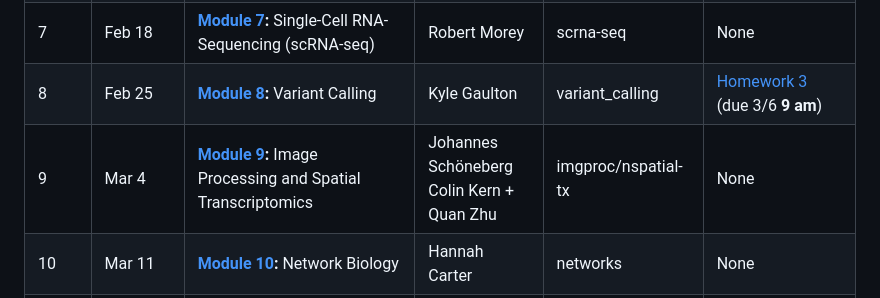
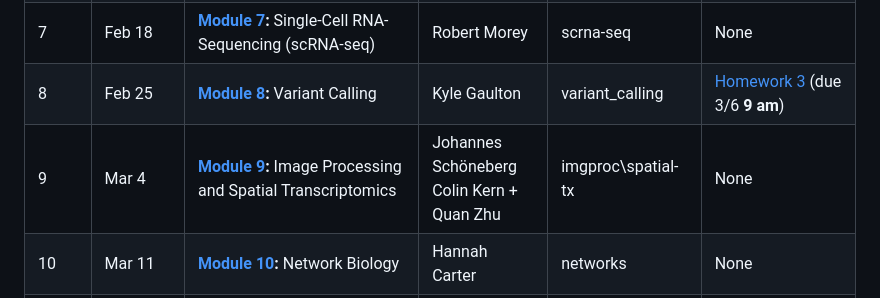
Before and after one commit to biom262/bnfo262-2025, a Markdown page: README.md, the part around the change. GitHub-like rendering.

Commit message:
Update table format

```diff
--- a/README.md
+++ b/README.md
@@ -34,6 +34,6 @@ You can access the lecture videos for the 2025 quarter by clicking the link belo
 | 6    | Feb 11        | **[Module 6](module-6-chipseq):** Chromatin and ChIP-Sequencing (ChIP-seq)               | Alon Goren                                   |chipseq                 | **Midterm** (due 2/20 **9 am**)                     |
 | 7    | Feb 18        | **[Module 7](module-7-scrnaseq):** Single-Cell RNA-Sequencing (scRNA-seq)                | Robert Morey                                 |scrna-seq               | None                                       |
 | 8    | Feb 25        | **[Module 8](module-8-variantcalling):** Variant Calling                                 | Kyle Gaulton                                 |variant_calling         | [Homework 3](hw/hw3) (due 3/6 **9 am**)             |
-| 9    | Mar 4         | **[Module 9](module-9-imgproc-spatialtx):** Image Processing and Spatial Transcriptomics | Johannes Schöneberg<br>Colin Kern + Quan Zhu |imgproc/nspatial-tx      | None                                       |
+| 9    | Mar 4         | **[Module 9](module-9-imgproc-spatialtx):** Image Processing and Spatial Transcriptomics | Johannes Schöneberg<br>Colin Kern + Quan Zhu |imgproc\spatial-tx      | None                                       |
 | 10   | Mar 11        | **[Module 10](module-10-network):** Network Biology                                      | Hannah Carter                                |networks                | None                                       |
 | 11   | Mar 18        | <i>Finals Week</i>                                                                       | -                                            |-                       | **Take-Home Final** (due 3/18 at 11:59 pm)|
```
